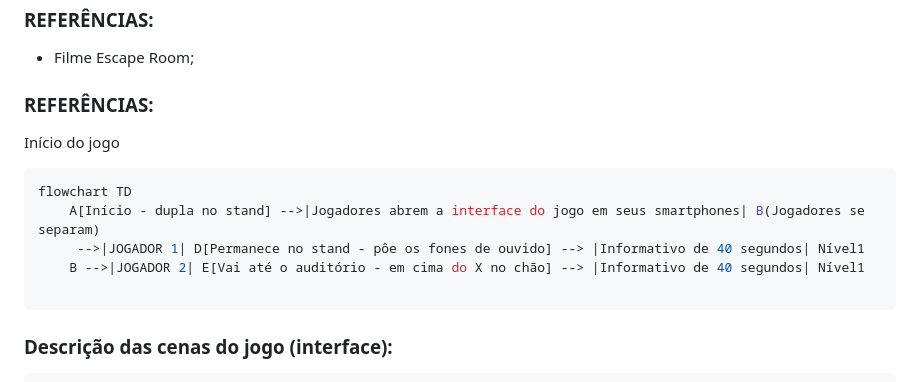
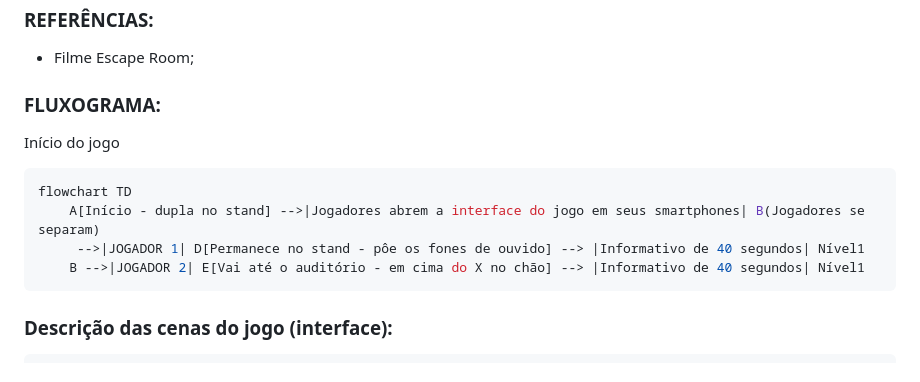
Before and after one commit to DinamicCreative/EscapeRoom, a Markdown page: README.md, the part around the change. Drawn GitHub-style.

Commit message:
FLUXOGRAMA

````diff
--- a/README.md
+++ b/README.md
@@ -72,15 +72,15 @@ Os jogadores tem o objetivo final destruir o ritual antes da meia noite, para qu
 ### **REFERÊNCIAS:**
 - Filme Escape Room;
 
-### **REFERÊNCIAS:**
+### **FLUXOGRAMA:**
 
 Início do jogo
+
 ```python
 flowchart TD
     A[Início - dupla no stand] -->|Jogadores abrem a interface do jogo em seus smartphones| B(Jogadores se separam)
      -->|JOGADOR 1| D[Permanece no stand - pôe os fones de ouvido] --> |Informativo de 40 segundos| Nível1
     B -->|JOGADOR 2| E[Vai até o auditório - em cima do X no chão] --> |Informativo de 40 segundos| Nível1
-
 ```
 
 
````
